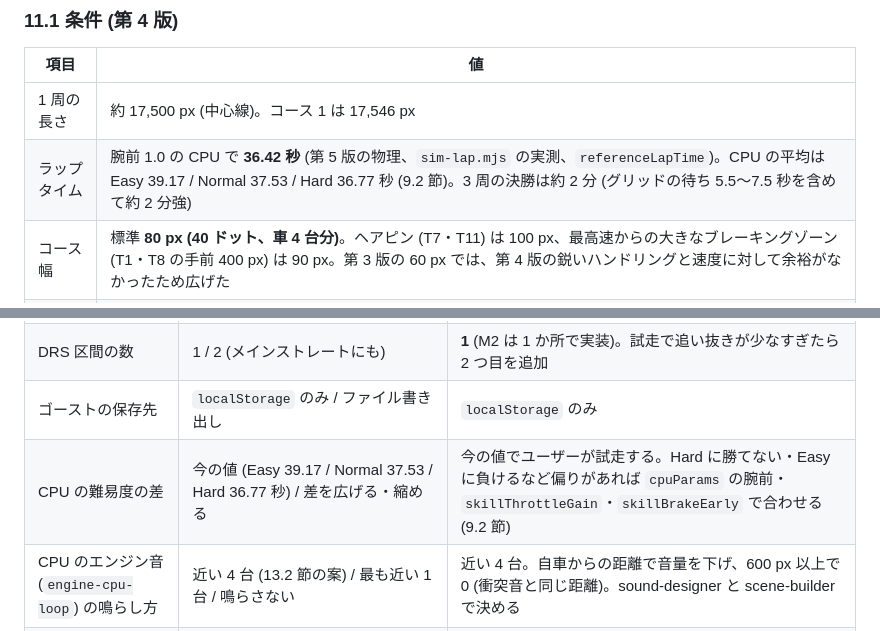
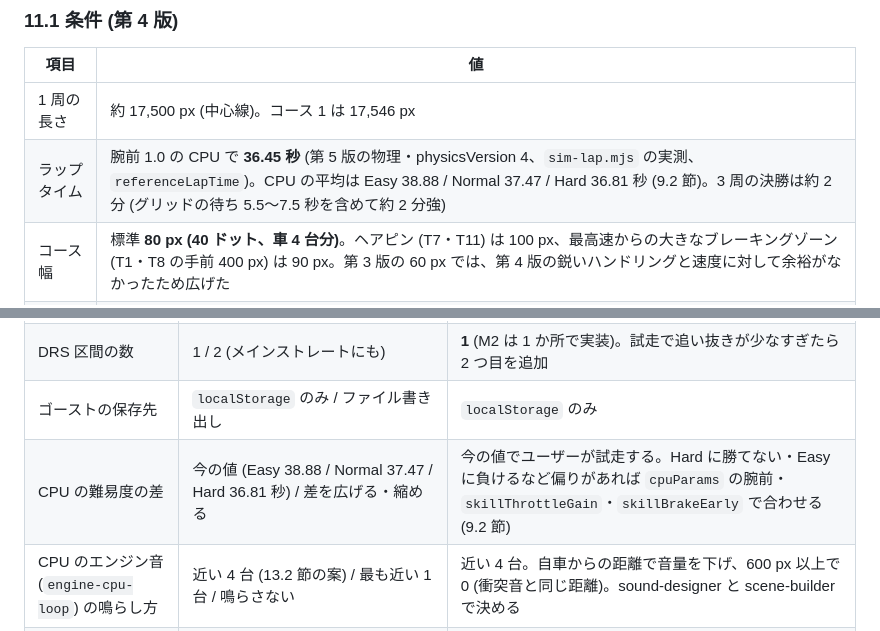
Before and after one commit to KaseliaePenguin/pix-lights-out, a Markdown page: docs/design/game-design.md, 2 parts joined by grey strips. GitHub-like rendering.

```diff
--- a/docs/design/game-design.md
+++ b/docs/design/game-design.md
@@ -633,7 +633,7 @@ style-guide.md の方針どおり、**同時に 1 件、2 秒表示**。HUD の
 | 項目 | 値 |
 | --- | --- |
 | 1 周の長さ | 約 17,500 px (中心線)。コース 1 は 17,546 px |
-| ラップタイム | 腕前 1.0 の CPU で **36.42 秒** (第 5 版の物理、`sim-lap.mjs` の実測、`referenceLapTime`)。CPU の平均は Easy 39.17 / Normal 37.53 / Hard 36.77 秒 (9.2 節)。3 周の決勝は約 2 分 (グリッドの待ち 5.5〜7.5 秒を含めて約 2 分強) |
+| ラップタイム | 腕前 1.0 の CPU で **36.45 秒** (第 5 版の物理・physicsVersion 4、`sim-lap.mjs` の実測、`referenceLapTime`)。CPU の平均は Easy 38.88 / Normal 37.47 / Hard 36.81 秒 (9.2 節)。3 周の決勝は約 2 分 (グリッドの待ち 5.5〜7.5 秒を含めて約 2 分強) |
 | コース幅 | 標準 **80 px (40 ドット、車 4 台分)**。ヘアピン (T7・T11) は 100 px、最高速からの大きなブレーキングゾーン (T1・T8 の手前 400 px) は 90 px。第 3 版の 60 px では、第 4 版の鋭いハンドリングと速度に対して余裕がなかったため広げた |
 | 縁石 | 各コーナーの両側 (イン・アウト)、コース端 (白線) の外側に幅 8 px (4 ドット)。コーナーの円弧の前後 30 px まで延ばす。路面は縁石 (グリップ 0.97、car-physics.md 8 節) で、コース外には数えない。乗っても損がほとんどないので、積極的に使える |
 | 白線 | コース端に幅 4 px (2 ドット)。アスファルトとして扱う |
@@ -928,7 +928,7 @@ SE (ゲーム側で鳴らす条件):
 | キー割り当ての変更 | なし / 設定画面で変更可 | M3 までは **なし**。要望があれば追加 |
 | DRS 区間の数 | 1 / 2 (メインストレートにも) | **1** (M2 は 1 か所で実装)。試走で追い抜きが少なすぎたら 2 つ目を追加 |
 | ゴーストの保存先 | `localStorage` のみ / ファイル書き出し | `localStorage` のみ |
-| CPU の難易度の差 | 今の値 (Easy 39.17 / Normal 37.53 / Hard 36.77 秒) / 差を広げる・縮める | 今の値でユーザーが試走する。Hard に勝てない・Easy に負けるなど偏りがあれば `cpuParams` の腕前・`skillThrottleGain`・`skillBrakeEarly` で合わせる (9.2 節) |
+| CPU の難易度の差 | 今の値 (Easy 38.88 / Normal 37.47 / Hard 36.81 秒) / 差を広げる・縮める | 今の値でユーザーが試走する。Hard に勝てない・Easy に負けるなど偏りがあれば `cpuParams` の腕前・`skillThrottleGain`・`skillBrakeEarly` で合わせる (9.2 節) |
 | CPU のエンジン音 (`engine-cpu-loop`) の鳴らし方 | 近い 4 台 (13.2 節の案) / 最も近い 1 台 / 鳴らさない | 近い 4 台。自車からの距離で音量を下げ、600 px 以上で 0 (衝突音と同じ距離)。sound-designer と scene-builder で決める |
 | マルチでのフライングの判定 | 各クライアントがグリッドでの入力の有無を送る / ホストが位置だけで判定する | 1 人用と同じ「自分で踏んだ車だけ」にするには入力の有無が要る。network.md の担当に判断を任せる (7.2 節) |
 
```
Also changed, not shown: other parts of docs/design/game-design.md (+9 -9 lines).
